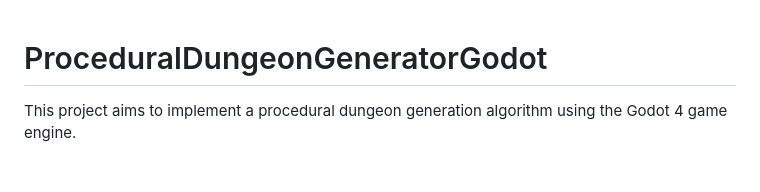
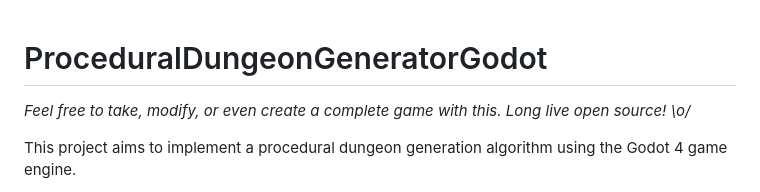
Before and after one commit to rod-amorim/ProceduralDungeonGenerator, a Markdown page: README.md, the part around the change. Drawn GitHub-style; blank space fills up the shorter version.

```diff
--- a/README.md
+++ b/README.md
@@ -1,4 +1,6 @@
 # ProceduralDungeonGeneratorGodot
+
+*Feel free to take, modify, or even create a complete game with this. Long live open source! \o/*
 
 This project aims to implement a procedural dungeon generation algorithm using the Godot 4 game engine.
 
```
